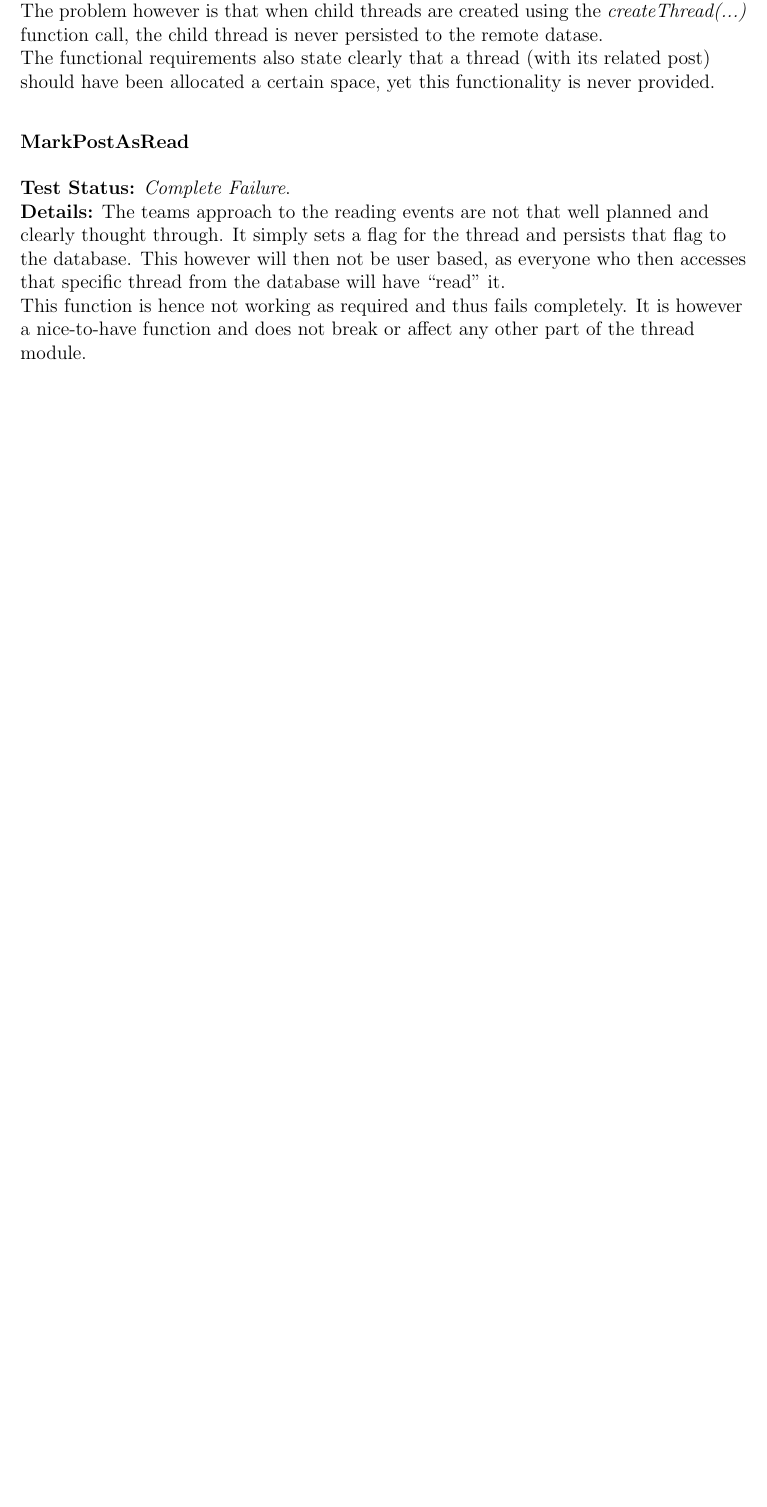
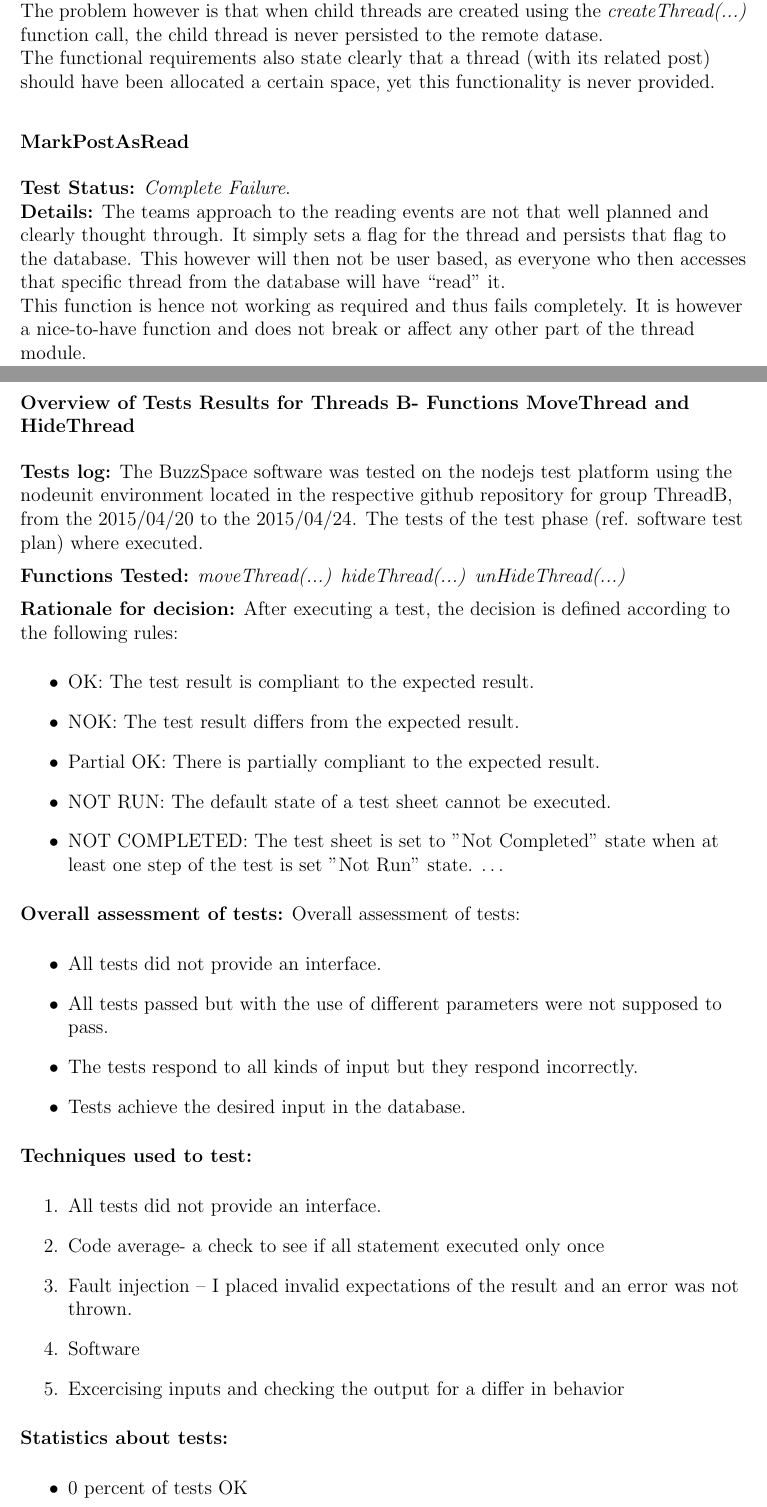
Before and after one commit to thepickpocket/ThreadsTesting, a LaTeX document (Testing_MainFile.tex, which reads IndividualContributions/FunctionalRequirementsB.tex): part of page 5 of 6 before the commit and two parts of pages 5 and 6 of 7 after it, the two joined at a grey line, cut so that both start at the same text, the shorter picture padded with empty space. Compiled offline with pdfLaTeX.

Commit message:
Added my section for Move and hide thread functions

```diff
--- a/IndividualContributions/FunctionalRequirementsB.tex
+++ b/IndividualContributions/FunctionalRequirementsB.tex
@@ -23,3 +23,46 @@ This function is hence not working as required and thus fails completely. It is
 
 \end{flushleft}
 
+\subsubsection{Overview of Tests Results for Threads B- Functions MoveThread and HideThread}
+\begin{flushleft}
+\textbf{Tests log:}
+The BuzzSpace software was tested on the nodejs test platform using the nodeunit environment located in the respective github repository for group ThreadB, from the 2015/04/20 to the 2015/04/24. The tests of the test phase (ref. software test plan) where executed.
+
+
+\textbf{Functions Tested:}
+\emph{moveThread(...)}
+\emph{hideThread(...)}
+\emph{unHideThread(...)}
+
+\textbf{Rationale for decision:}
+After executing a test, the decision is defined according to the following rules:
+\begin{itemize}
+  \item OK: The test result is compliant to the expected result.
+  \item 	NOK: The test result differs from the expected result.
+   \item Partial OK: There is partially compliant to the expected result.
+    \item NOT RUN: The default state of a test sheet cannot be executed.
+  \item NOT COMPLETED: The test sheet is set to "Not Completed" state when at least one step of the test is set "Not Run" state. \ldots
+\end{itemize}
+
+\textbf{Overall assessment of tests:}
+Overall assessment of tests:
+\begin{itemize}
+  \item All tests did not provide an interface.
+  \item 	All tests passed but with the use of different parameters were not supposed to pass.
+   \item The tests respond to all kinds of input but they respond incorrectly.
+    \item Tests achieve the desired input in the database.
+ \end{itemize}
+
+\textbf{Techniques used to test:}
+\begin{enumerate}
+  \item All tests did not provide an interface.
+  \item Code average- a check to see if all statement executed only once
+   \item Fault injection – I placed invalid expectations of the result and an error was not thrown.
+    \item Software
+     \item Excercising inputs and checking the output for a differ in behavior
+ \end{enumerate}
+
+\textbf{Statistics about tests:}
+\begin{itemize}
+  \item 	0 percent of tests OK
+  \item  0 percent of tests NOK
@@ -25,0 +72 @@ This function is hence not working as required and thus fails completely. It is
+ \end{itemize}
```
Also changed, not shown: IndividualContributions/FunctionalRequirementsB.tex (29 more changed lines).
